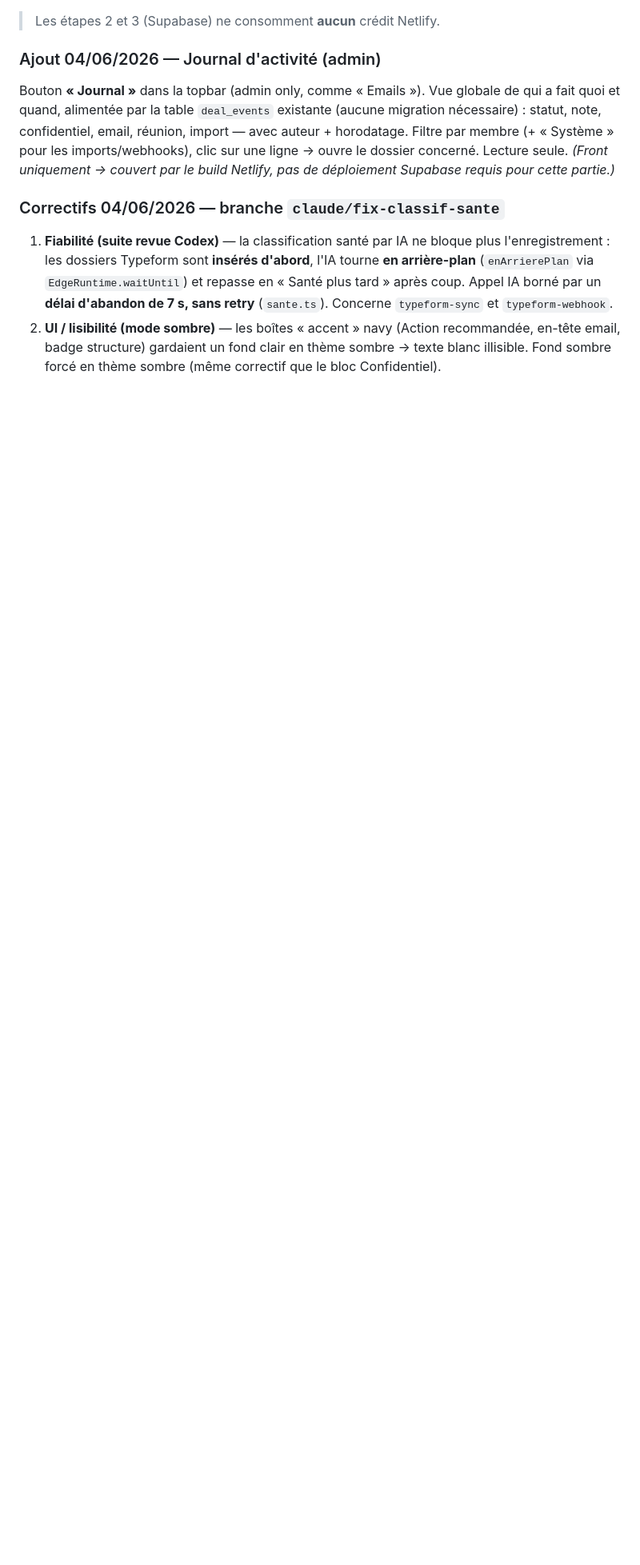
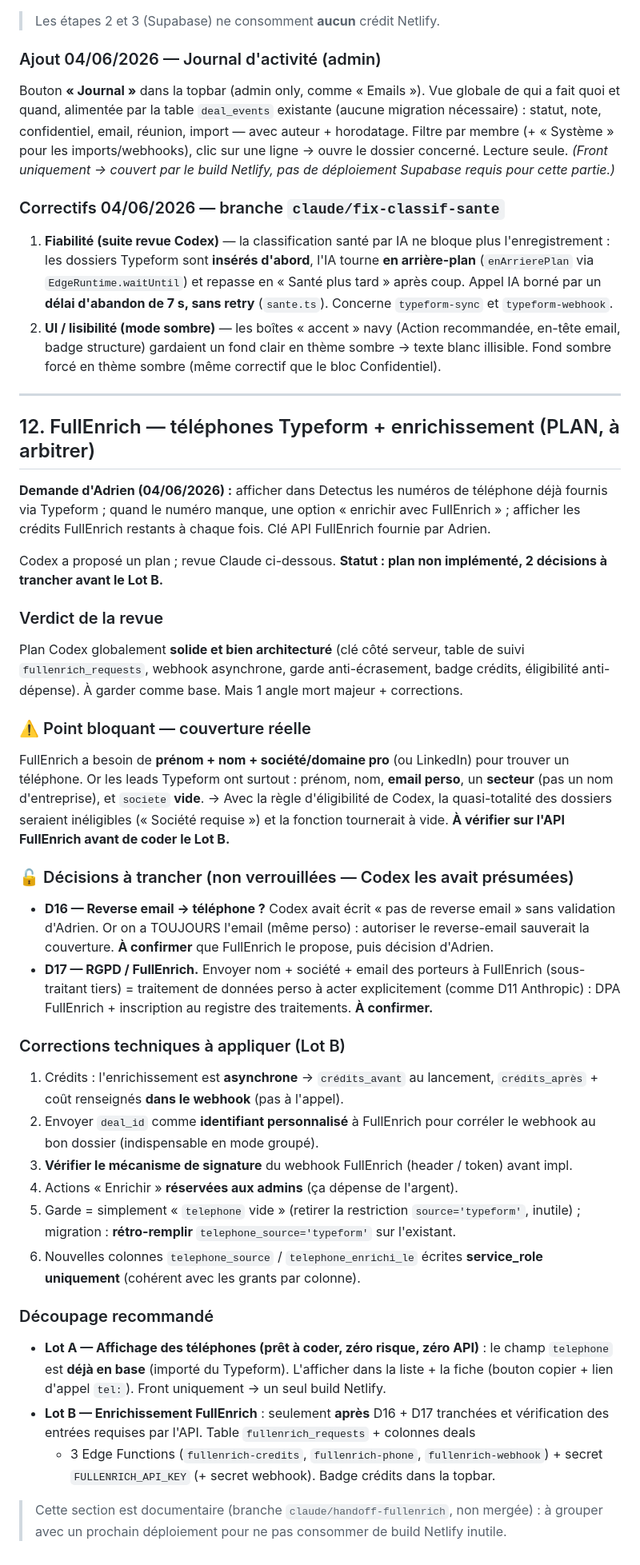
Before and after one commit to adrien416/detectusv2, a Markdown page: HANDOFF.md, the part around the change. Shown at 80% size. GitHub-like rendering; blank space fills up the shorter version.

Commit message:
docs : HANDOFF — plan FullEnrich (téléphones) + revue + décisions D16/D17 à trancher
https://claude.ai/code/session_016WvGhJSG9V4a9SVRm2W4gu

```diff
--- a/HANDOFF.md
+++ b/HANDOFF.md
@@ -385,3 +385,57 @@ Bouton **« Journal »** dans la topbar (admin only, comme « Emails »). Vue gl
 
 1. **Fiabilité (suite revue Codex)** — la classification santé par IA ne bloque plus l'enregistrement : les dossiers Typeform sont **insérés d'abord**, l'IA tourne **en arrière-plan** (`enArrierePlan` via `EdgeRuntime.waitUntil`) et repasse en « Santé plus tard » après coup. Appel IA borné par un **délai d'abandon de 7 s, sans retry** (`sante.ts`). Concerne `typeform-sync` et `typeform-webhook`.
 2. **UI / lisibilité (mode sombre)** — les boîtes « accent » navy (Action recommandée, en-tête email, badge structure) gardaient un fond clair en thème sombre → texte blanc illisible. Fond sombre forcé en thème sombre (même correctif que le bloc Confidentiel).
+
+---
+
+## 12. FullEnrich — téléphones Typeform + enrichissement (PLAN, à arbitrer)
+
+**Demande d'Adrien (04/06/2026) :** afficher dans Detectus les numéros de téléphone déjà
+fournis via Typeform ; quand le numéro manque, une option « enrichir avec FullEnrich » ;
+afficher les crédits FullEnrich restants à chaque fois. Clé API FullEnrich fournie par Adrien.
+
+Codex a proposé un plan ; revue Claude ci-dessous. **Statut : plan non implémenté, 2 décisions à trancher avant le Lot B.**
+
+### Verdict de la revue
+Plan Codex globalement **solide et bien architecturé** (clé côté serveur, table de suivi
+`fullenrich_requests`, webhook asynchrone, garde anti-écrasement, badge crédits, éligibilité
+anti-dépense). À garder comme base. Mais 1 angle mort majeur + corrections.
+
+### ⚠️ Point bloquant — couverture réelle
+FullEnrich a besoin de **prénom + nom + société/domaine pro** (ou LinkedIn) pour trouver un
+téléphone. Or les leads Typeform ont surtout : prénom, nom, **email perso**, un **secteur**
+(pas un nom d'entreprise), et `societe` **vide**. → Avec la règle d'éligibilité de Codex,
+la quasi-totalité des dossiers seraient inéligibles (« Société requise ») et la fonction
+tournerait à vide. **À vérifier sur l'API FullEnrich avant de coder le Lot B.**
+
+### 🔓 Décisions à trancher (non verrouillées — Codex les avait présumées)
+- **D16 — Reverse email → téléphone ?** Codex avait écrit « pas de reverse email » sans
+  validation d'Adrien. Or on a TOUJOURS l'email (même perso) : autoriser le reverse-email
+  sauverait la couverture. **À confirmer** que FullEnrich le propose, puis décision d'Adrien.
+- **D17 — RGPD / FullEnrich.** Envoyer nom + société + email des porteurs à FullEnrich
+  (sous-traitant tiers) = traitement de données perso à acter explicitement (comme D11
+  Anthropic) : DPA FullEnrich + inscription au registre des traitements. **À confirmer.**
+
+### Corrections techniques à appliquer (Lot B)
+1. Crédits : l'enrichissement est **asynchrone** → `crédits_avant` au lancement,
+   `crédits_après` + coût renseignés **dans le webhook** (pas à l'appel).
+2. Envoyer `deal_id` comme **identifiant personnalisé** à FullEnrich pour corréler le
+   webhook au bon dossier (indispensable en mode groupé).
+3. **Vérifier le mécanisme de signature** du webhook FullEnrich (header / token) avant impl.
+4. Actions « Enrichir » **réservées aux admins** (ça dépense de l'argent).
+5. Garde = simplement « `telephone` vide » (retirer la restriction `source='typeform'`,
+   inutile) ; migration : **rétro-remplir** `telephone_source='typeform'` sur l'existant.
+6. Nouvelles colonnes `telephone_source` / `telephone_enrichi_le` écrites **service_role
+   uniquement** (cohérent avec les grants par colonne).
+
+### Découpage recommandé
+- **Lot A — Affichage des téléphones (prêt à coder, zéro risque, zéro API)** : le champ
+  `telephone` est **déjà en base** (importé du Typeform). L'afficher dans la liste + la fiche
+  (bouton copier + lien d'appel `tel:`). Front uniquement → un seul build Netlify.
+- **Lot B — Enrichissement FullEnrich** : seulement **après** D16 + D17 tranchées et
+  vérification des entrées requises par l'API. Table `fullenrich_requests` + colonnes deals
+  + 3 Edge Functions (`fullenrich-credits`, `fullenrich-phone`, `fullenrich-webhook`) +
+  secret `FULLENRICH_API_KEY` (+ secret webhook). Badge crédits dans la topbar.
+
+> Cette section est documentaire (branche `claude/handoff-fullenrich`, non mergée) : à
+> grouper avec un prochain déploiement pour ne pas consommer de build Netlify inutile.
```
